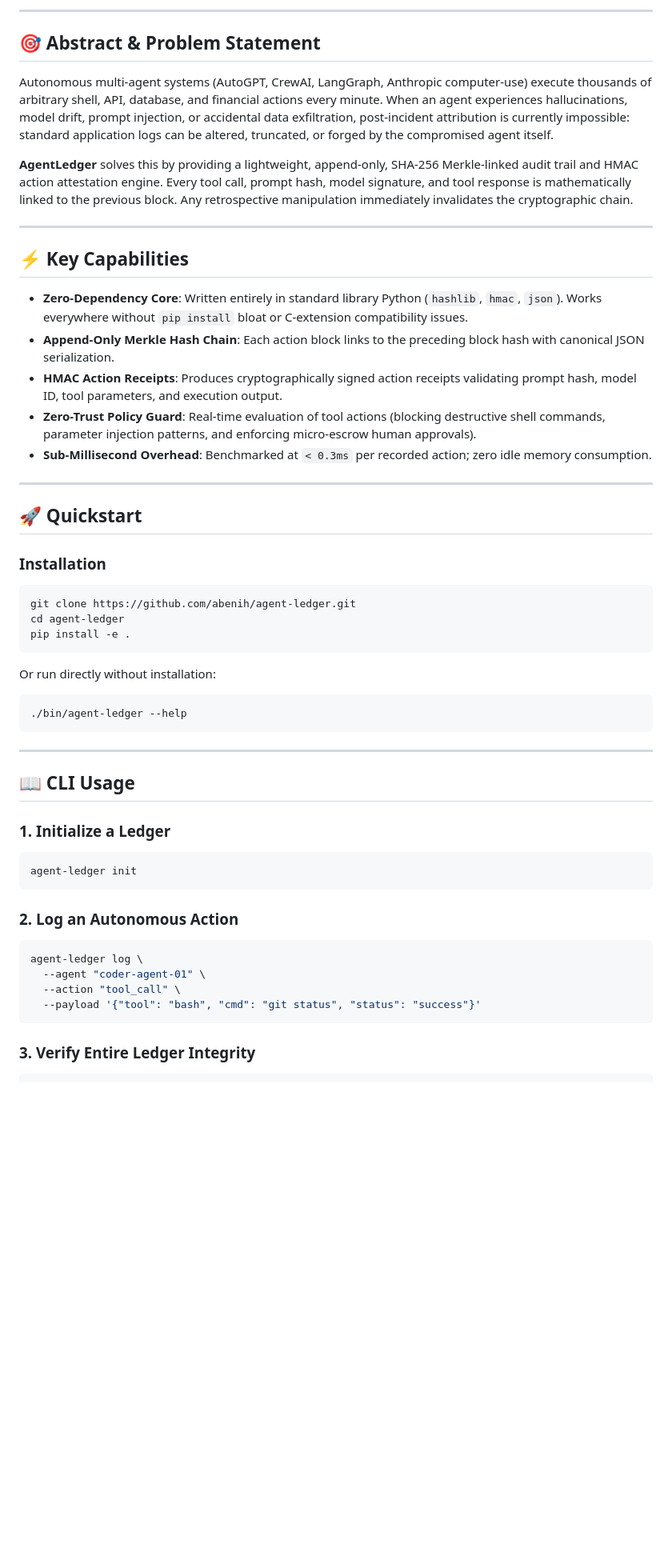
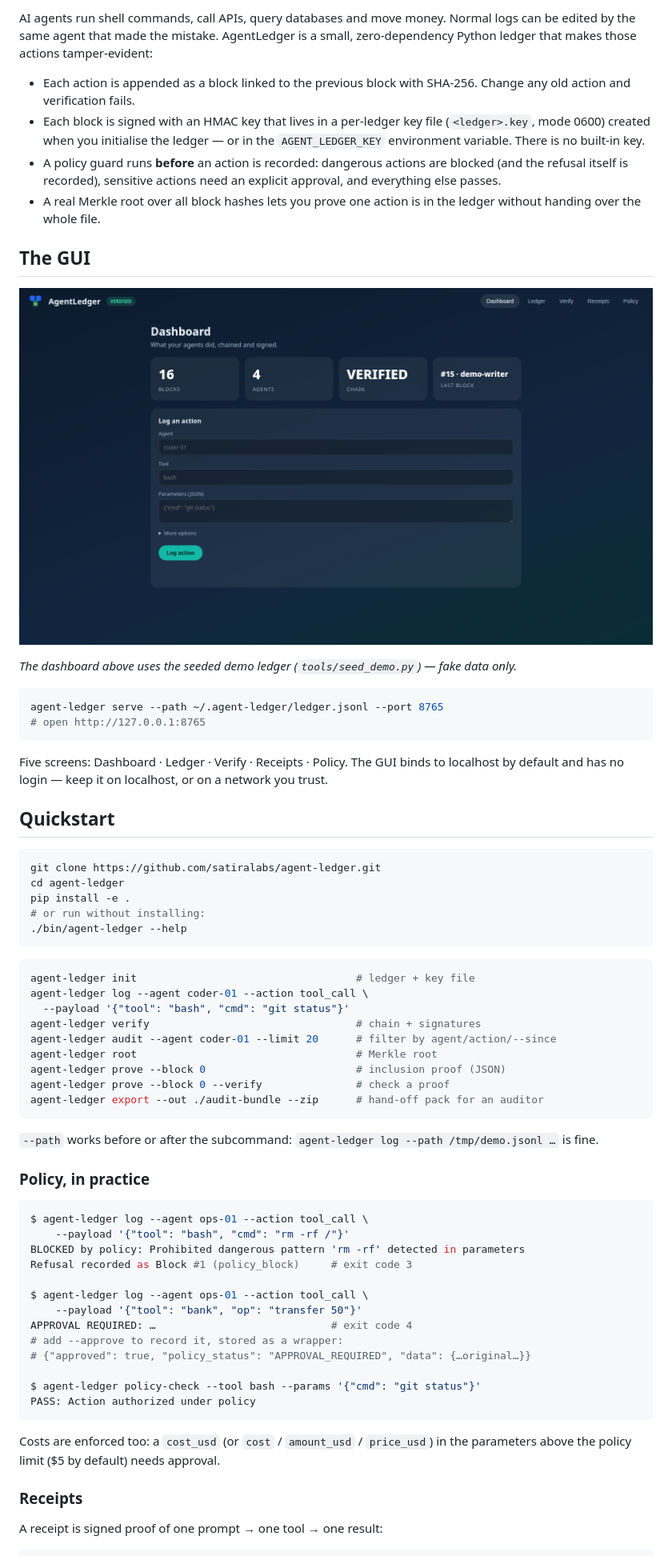
Before and after one commit to satiralabs/agent-ledger, a Markdown page: README.md, the part around one of its changes. Shown at 80% size. Drawn GitHub-style; pictures changed too: docs/gui-dashboard.png (added); blank space fills up the shorter version.

Commit message:
v2 slice 5: docs - clean README (correct clone URL, honest claims, GUI screenshot), docs/DEVELOPER.md, docs/USER-MANUAL.md, pyproject 2.0.0 + MCP script + web package data

````diff
--- a/README.md
+++ b/README.md
@@ -10,56 +10,82 @@
 
----
+AI agents run shell commands, call APIs, query databases and move money. Normal
+logs can be edited by the same agent that made the mistake. AgentLedger is a
+small, zero-dependency Python ledger that makes those actions tamper-evident:
 
-## 🎯 Abstract & Problem Statement
+- Each action is appended as a block linked to the previous block with SHA-256.
+  Change any old action and verification fails.
+- Each block is signed with an HMAC key that lives in a per-ledger key file
+  (`<ledger>.key`, mode 0600) created when you initialise the ledger — or in
+  the `AGENT_LEDGER_KEY` environment variable. There is no built-in key.
+- A policy guard runs **before** an action is recorded: dangerous actions are
+  blocked (and the refusal itself is recorded), sensitive actions need an
+  explicit approval, and everything else passes.
+- A real Merkle root over all block hashes lets you prove one action is in
+  the ledger without handing over the whole file.
 
-Autonomous multi-agent systems (AutoGPT, CrewAI, LangGraph, Anthropic computer-use) execute thousands of arbitrary shell, API, database, and financial actions every minute. When an agent experiences hallucinations, model drift, prompt injection, or accidental data exfiltration, post-incident attribution is currently impossible: standard application logs can be altered, truncated, or forged by the compromised agent itself.
+## The GUI
 
-**AgentLedger** solves this by providing a lightweight, append-only, SHA-256 Merkle-linked audit trail and HMAC action attestation engine. Every tool call, prompt hash, model signature, and tool response is mathematically linked to the previous block. Any retrospective manipulation immediately invalidates the cryptographic chain.
+![AgentLedger GUI — seeded demo data](docs/gui-dashboard.png)
 
----
-
-## ⚡ Key Capabilities
-
-- **Zero-Dependency Core**: Written entirely in standard library Python (`hashlib`, `hmac`, `json`). Works everywhere without `pip install` bloat or C-extension compatibility issues.
-- **Append-Only Merkle Hash Chain**: Each action block links to the preceding block hash with canonical JSON serialization.
-- **HMAC Action Receipts**: Produces cryptographically signed action receipts validating prompt hash, model ID, tool parameters, and execution output.
-- **Zero-Trust Policy Guard**: Real-time evaluation of tool actions (blocking destructive shell commands, parameter injection patterns, and enforcing micro-escrow human approvals).
-- **Sub-Millisecond Overhead**: Benchmarked at `< 0.3ms` per recorded action; zero idle memory consumption.
-
----
-
-## 🚀 Quickstart
-
-### Installation
+*The dashboard above uses the seeded demo ledger (`tools/seed_demo.py`) — fake data only.*
 
 ```bash
-git clone https://github.com/abenih/agent-ledger.git
+agent-ledger serve --path ~/.agent-ledger/ledger.jsonl --port 8765
+# open http://127.0.0.1:8765
+```
+
+Five screens: Dashboard · Ledger · Verify · Receipts · Policy. The GUI binds
+to localhost by default and has no login — keep it on localhost, or on a
+network you trust.
+
+## Quickstart
+
+```bash
+git clone https://github.com/satiralabs/agent-ledger.git
 cd agent-ledger
 pip install -e .
-```
-
-Or run directly without installation:
-
-```bash
+# or run without installing:
 ./bin/agent-ledger --help
 ```
 
----
-
-## 📖 CLI Usage
-
-### 1. Initialize a Ledger
 ```bash
-agent-ledger init
+agent-ledger init                                   # ledger + key file
+agent-ledger log --agent coder-01 --action tool_call \
+  --payload '{"tool": "bash", "cmd": "git status"}'
+agent-ledger verify                                 # chain + signatures
+agent-ledger audit --agent coder-01 --limit 20      # filter by agent/action/--since
+agent-ledger root                                   # Merkle root
+agent-ledger prove --block 0                        # inclusion proof (JSON)
+agent-ledger prove --block 0 --verify               # check a proof
+agent-ledger export --out ./audit-bundle --zip      # hand-off pack for an auditor
 ```
 
-### 2. Log an Autonomous Action
+`--path` works before or after the subcommand:
+`agent-ledger log --path /tmp/demo.jsonl …` is fine.
+
+### Policy, in practice
+
 ```bash
-agent-ledger log \
-  --agent "coder-agent-01" \
-  --action "tool_call" \
-  --payload '{"tool": "bash", "cmd": "git status", "status": "success"}'
+$ agent-ledger log --agent ops-01 --action tool_call \
+    --payload '{"tool": "bash", "cmd": "rm -rf /"}'
+BLOCKED by policy: Prohibited dangerous pattern 'rm -rf' detected in parameters
+Refusal recorded as Block #1 (policy_block)     # exit code 3
+
+$ agent-ledger log --agent ops-01 --action tool_call \
+    --payload '{"tool": "bank", "op": "transfer 50"}'
+APPROVAL REQUIRED: …                            # exit code 4
+# add --approve to record it, stored as a wrapper:
+# {"approved": true, "policy_status": "APPROVAL_REQUIRED", "data": {…original…}}
+
+$ agent-ledger policy-check --tool bash --params '{"cmd": "git status"}'
+PASS: Action authorized under policy
 ```
 
-### 3. Verify Entire Ledger Integrity
+Costs are enforced too: a `cost_usd` (or `cost` / `amount_usd` / `price_usd`)
+in the parameters above the policy limit ($5 by default) needs approval.
+
+### Receipts
+
+A receipt is signed proof of one prompt → one tool → one result:
+
 ```bash
````
Also changed, not shown: other parts of README.md (+53 -31 lines), docs/DEVELOPER.md (added, +130 -0 lines), docs/USER-MANUAL.md (added, +123 -0 lines), 1 other file.
